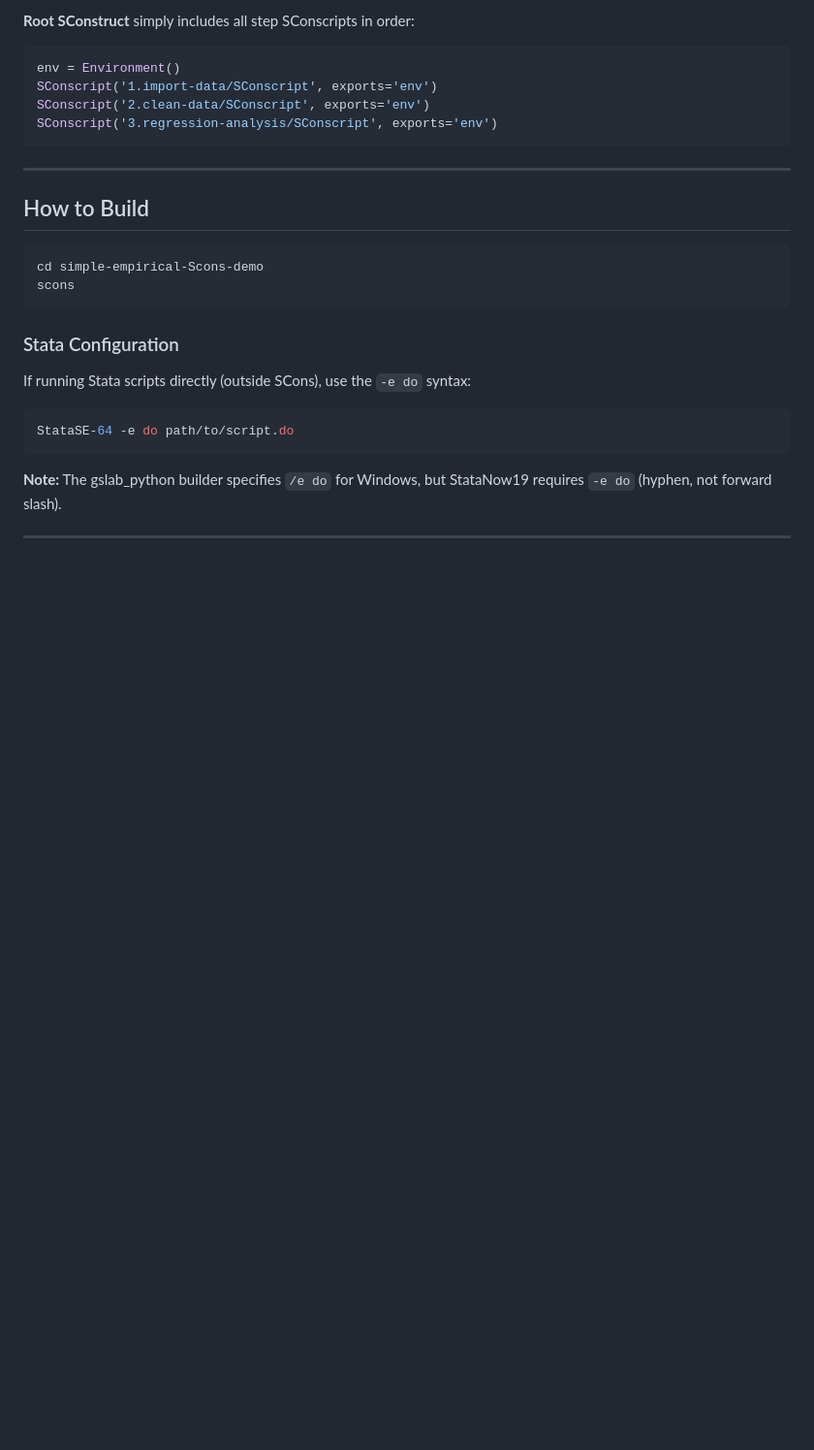
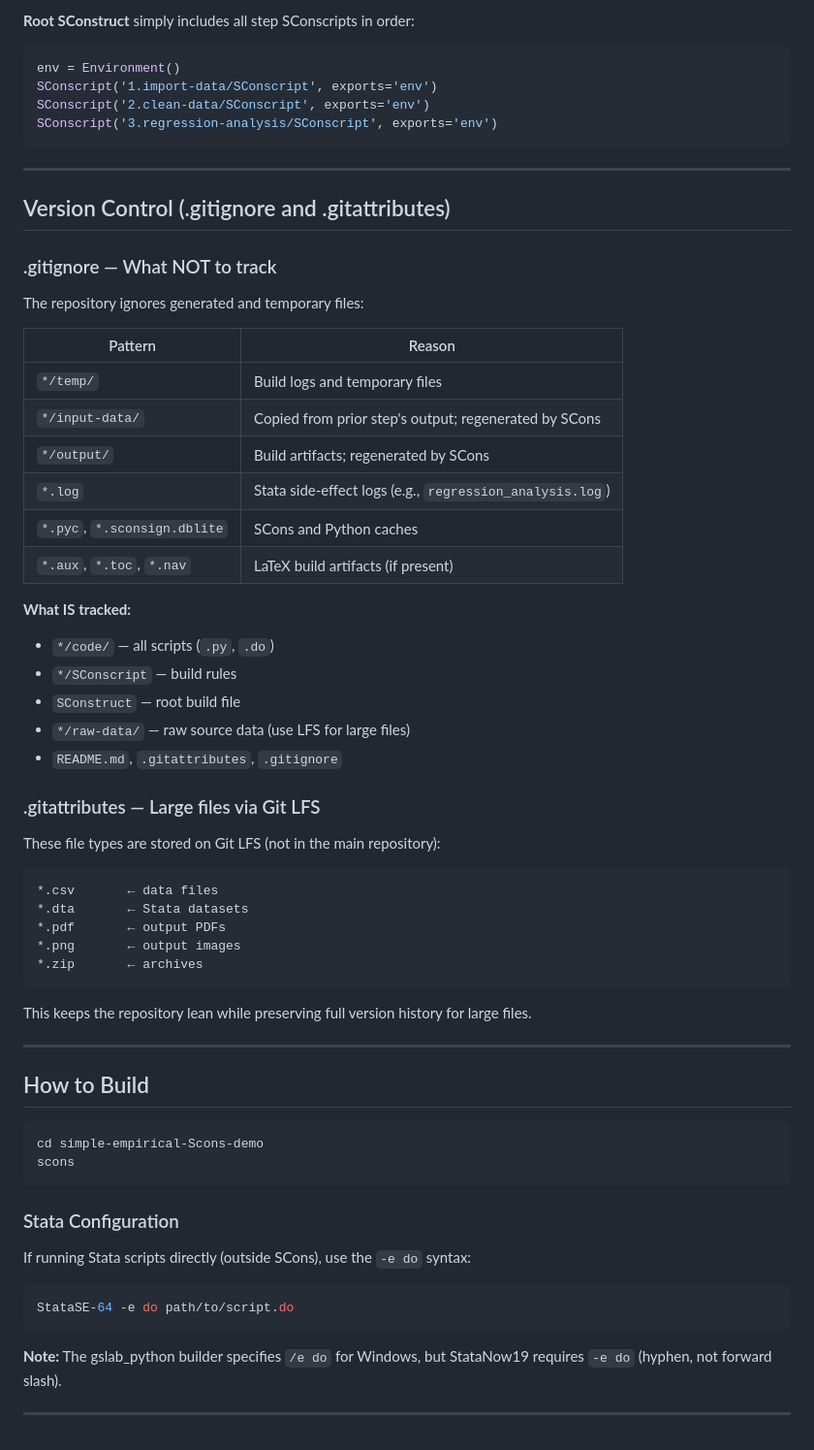
Before and after one commit to andyzhou66/gslab-simple-empirical-Scons-pipeline, a Markdown page: simple-empirical-Scons-demo/README.md, the part around the change. Shown at 97% size. Rendered like a GitHub page; blank space fills up the shorter version.

Commit message:
docs: document .gitignore and .gitattributes rules for simple-empirical-Scons-demo
- Add Version Control section to demo README.md with ignore patterns and LFS rules
- Update CLAUDE.md with version control rules subsection
- Document rationale: ignore regenerated artifacts, use LFS for large files
- Save rules to supermemory for future reference

Co-Authored-By: Claude Haiku 4.5 <noreply@anthropic.com>

````diff
--- a/simple-empirical-Scons-demo/README.md
+++ b/simple-empirical-Scons-demo/README.md
@@ -132,6 +132,44 @@ SConscript('3.regression-analysis/SConscript', exports='env')
 
 ---
 
+## Version Control (.gitignore and .gitattributes)
+
+### .gitignore — What NOT to track
+
+The repository ignores generated and temporary files:
+
+| Pattern | Reason |
+|---------|--------|
+| `*/temp/` | Build logs and temporary files |
+| `*/input-data/` | Copied from prior step's output; regenerated by SCons |
+| `*/output/` | Build artifacts; regenerated by SCons |
+| `*.log` | Stata side-effect logs (e.g., `regression_analysis.log`) |
+| `*.pyc`, `*.sconsign.dblite` | SCons and Python caches |
+| `*.aux`, `*.toc`, `*.nav` | LaTeX build artifacts (if present) |
+
+**What IS tracked:**
+- `*/code/` — all scripts (`.py`, `.do`)
+- `*/SConscript` — build rules
+- `SConstruct` — root build file
+- `*/raw-data/` — raw source data (use LFS for large files)
+- `README.md`, `.gitattributes`, `.gitignore`
+
+### .gitattributes — Large files via Git LFS
+
+These file types are stored on Git LFS (not in the main repository):
+
+```
+*.csv       ← data files
+*.dta       ← Stata datasets
+*.pdf       ← output PDFs
+*.png       ← output images
+*.zip       ← archives
+```
+
+This keeps the repository lean while preserving full version history for large files.
+
+---
+
 ## How to Build
 
 ```bash
````
Also changed, not shown: CLAUDE.md (+14 -0 lines).
